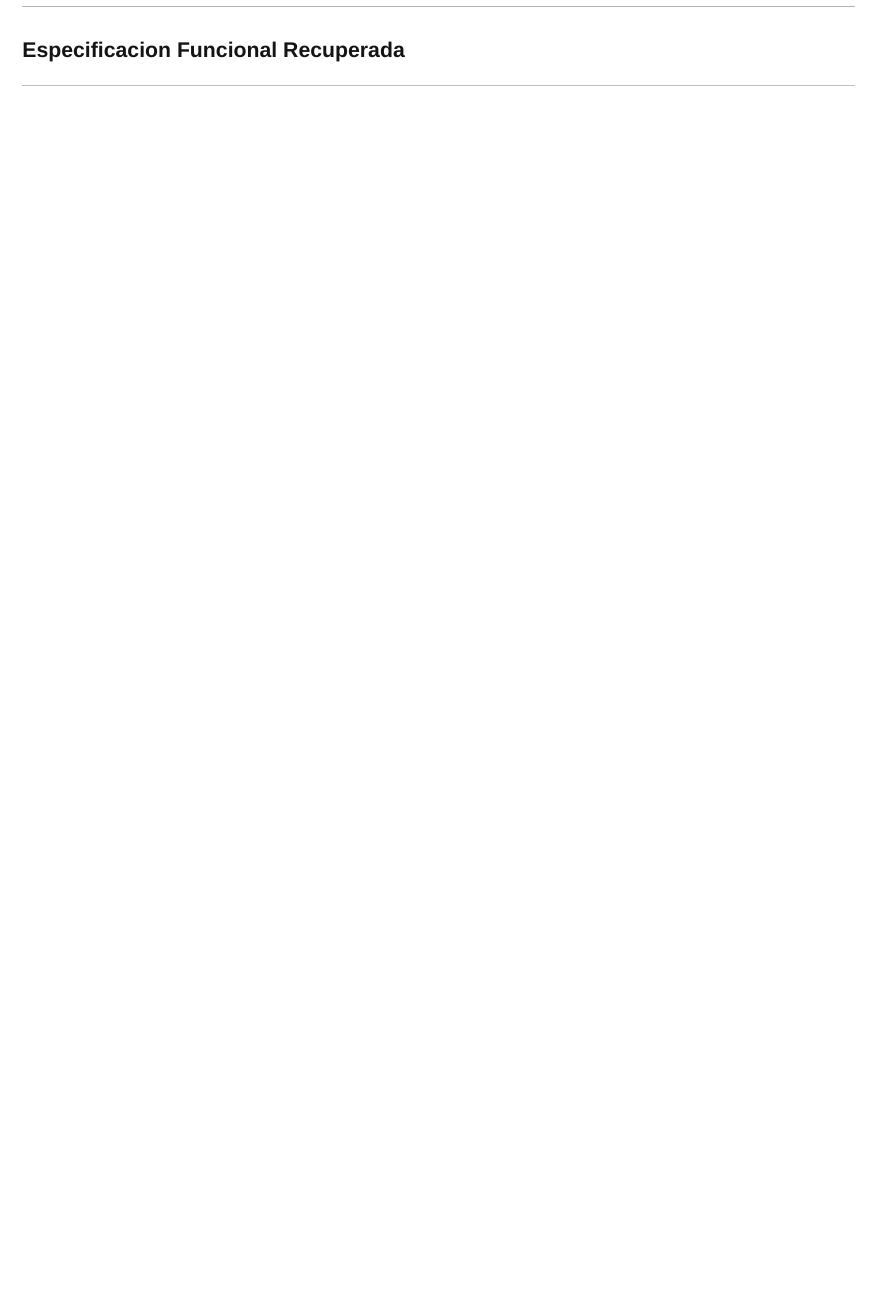
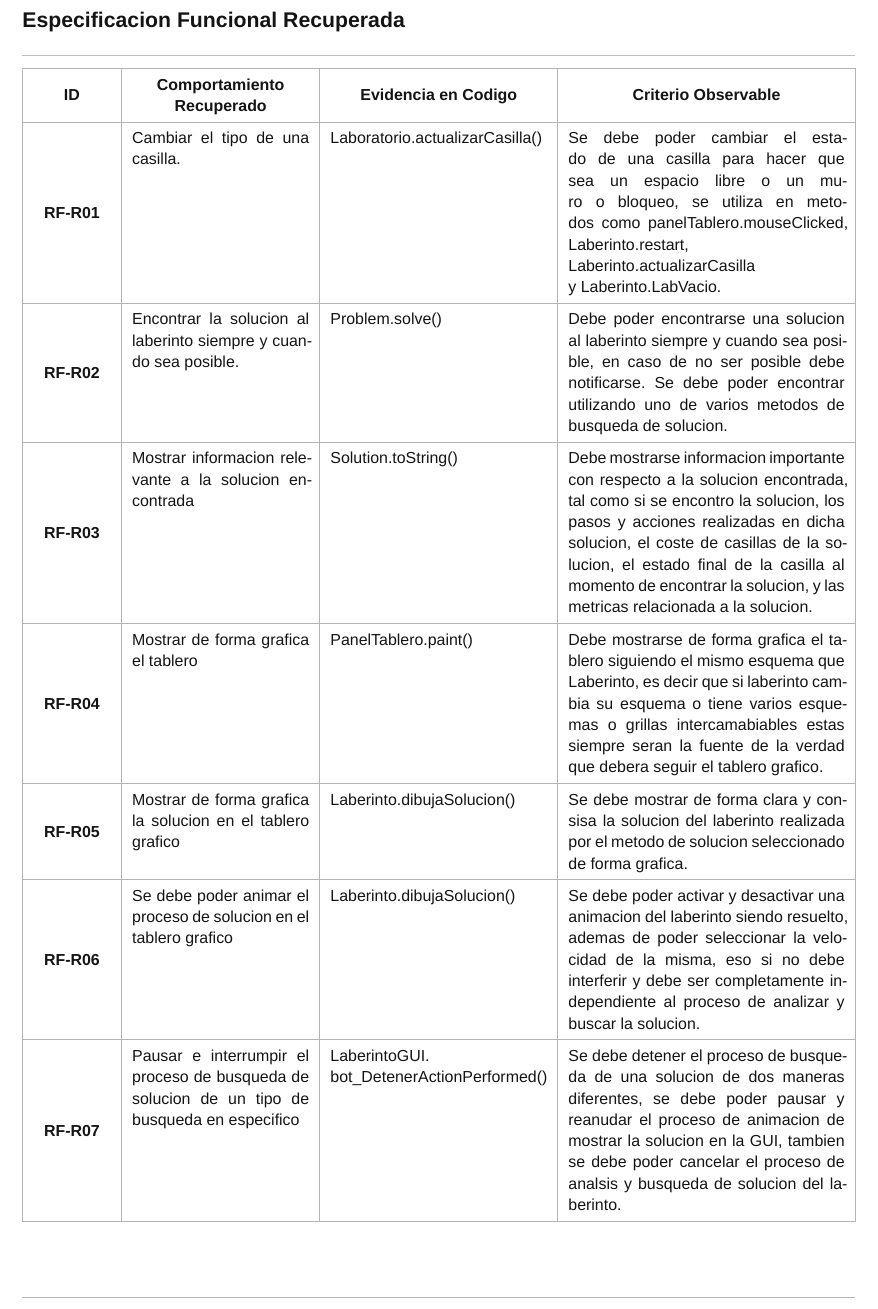
Before and after one commit to Luisja0106/Ingenieria-inversa, a Typst document (Document/Ingeniria_Inversa.typ): part of page 6 of 6, cut so that both start at the same text, the shorter picture padded with empty space. Compiled offline with Typst 0.15.

Commit message:
feat: add the part 4.2

```diff
--- a/Document/Ingeniria_Inversa.typ
+++ b/Document/Ingeniria_Inversa.typ
@@ -268,3 +268,43 @@ Parece que el laberinto es una grilla de cuadros (15x10) donde los cuadros de co
 
 
 == Especificacion Funcional Recuperada
+
+#table(
+  columns: (0.5fr, 1fr, 1.2fr, 1.5fr),
+  align: (x, y) => if (y == 0 or x == 0) { center + horizon } else { left + top },
+  table.header([*ID*], [*Comportamiento \ Recuperado*], [*Evidencia en Codigo*], [*Criterio Observable*]),
+  [*RF-R01*],
+  [Cambiar el tipo de una casilla.],
+  [Laboratorio.actualizarCasilla()],
+  [Se debe poder cambiar el estado de una casilla para hacer que sea un espacio libre o un muro o bloqueo, se utiliza en metodos como panelTablero.mouseClicked, Laberinto.restart, Laberinto.actualizarCasilla y Laberinto.LabVacio.],
+
+  [*RF-R02*],
+  [Encontrar la solucion al laberinto siempre y cuando sea posible.],
+  [Problem.solve()],
+  [Debe poder encontrarse una solucion al laberinto siempre y cuando sea posible, en caso de no ser posible debe notificarse. Se debe poder encontrar utilizando uno de varios metodos de busqueda de solucion.],
+
+  [*RF-R03*],
+  [Mostrar informacion relevante a la solucion encontrada],
+  [Solution.toString()],
+  [Debe mostrarse informacion importante con respecto a la solucion encontrada, tal como si se encontro la solucion, los pasos y acciones realizadas en dicha solucion, el coste de casillas de la solucion, el estado final de la casilla al momento de encontrar la solucion, y las metricas relacionada a la solucion.],
+
+  [*RF-R04*],
+  [Mostrar de forma grafica el tablero],
+  [PanelTablero.paint()],
+  [Debe mostrarse de forma grafica el tablero siguiendo el mismo esquema que Laberinto, es decir que si laberinto cambia su esquema o tiene varios esquemas o grillas intercamabiables estas siempre seran la fuente de la verdad que debera seguir el tablero grafico.],
+
+  [*RF-R05*],
+  [Mostrar de forma grafica la solucion en el tablero grafico],
+  [Laberinto.dibujaSolucion()],
+  [Se debe mostrar de forma clara y consisa la solucion del laberinto realizada por el metodo de solucion seleccionado de forma grafica.],
+
+  [*RF-R06*],
+  [Se debe poder animar el proceso de solucion en el tablero grafico],
+  [Laberinto.dibujaSolucion()],
+  [Se debe poder activar y desactivar una animacion del laberinto siendo resuelto, ademas de poder seleccionar la velocidad de la misma, eso si no debe interferir y debe ser completamente independiente al proceso de analizar y buscar la solucion.],
+
+  [*RF-R07*],
+  [Pausar e interrumpir el proceso de busqueda de solucion de un tipo de busqueda en especifico],
+  [LaberintoGUI. \ bot_DetenerActionPerformed()],
+  [Se debe detener el proceso de busqueda de una solucion de dos maneras diferentes, se debe poder pausar y reanudar el proceso de animacion de mostrar la solucion en la GUI, tambien se debe poder cancelar el proceso de analsis y busqueda de solucion del laberinto.],
+)
```
